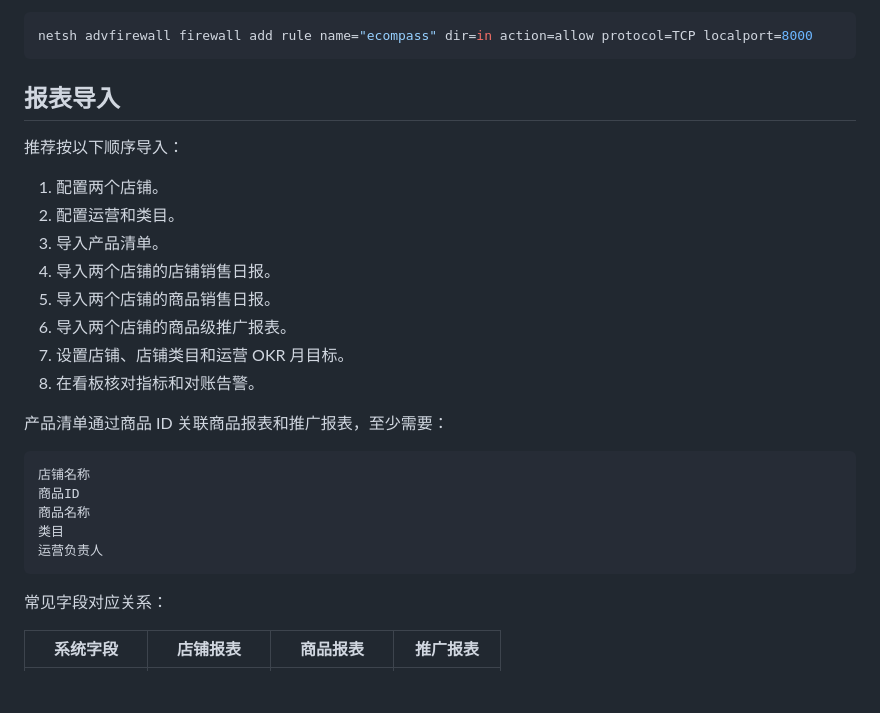
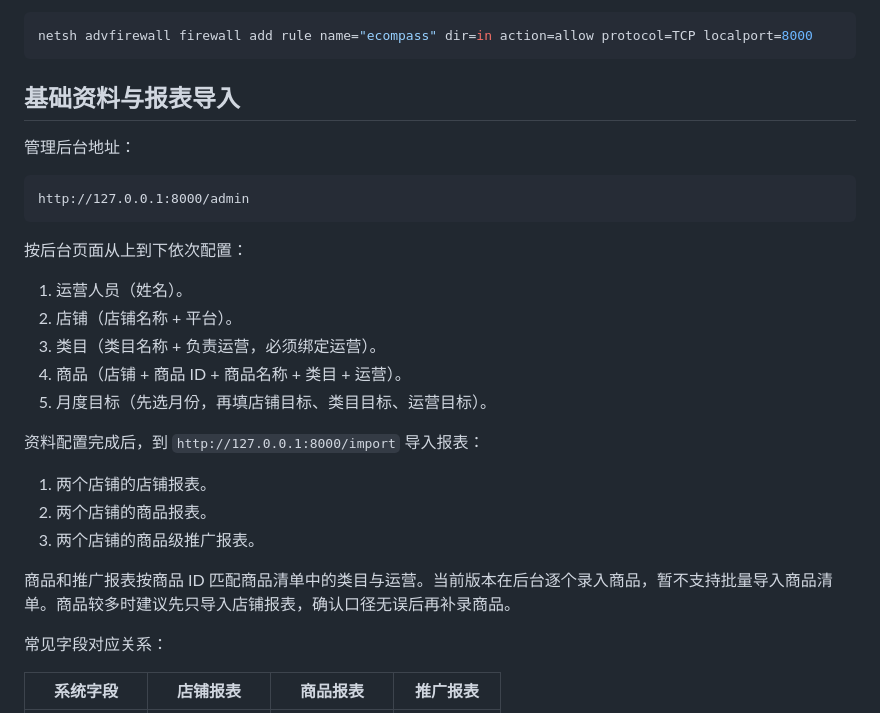
Before and after one commit to elliotsu1107/ecompass, a Markdown page: README.md, the part around the change. Rendered like a GitHub page; blank space fills up the shorter version.

Commit message:
docs(罗盘): 更新后台配置顺序说明

````diff
--- a/README.md
+++ b/README.md
@@ -128,28 +128,29 @@ http://<办公室电脑内网IP>:8000
 netsh advfirewall firewall add rule name="ecompass" dir=in action=allow protocol=TCP localport=8000
 ```
 
-## 报表导入
+## 基础资料与报表导入
 
-推荐按以下顺序导入：
-
-1. 配置两个店铺。
-2. 配置运营和类目。
-3. 导入产品清单。
-4. 导入两个店铺的店铺销售日报。
-5. 导入两个店铺的商品销售日报。
-6. 导入两个店铺的商品级推广报表。
-7. 设置店铺、店铺类目和运营 OKR 月目标。
-8. 在看板核对指标和对账告警。
-
-产品清单通过商品 ID 关联商品报表和推广报表，至少需要：
+管理后台地址：
 
 ```text
-店铺名称
-商品ID
-商品名称
-类目
-运营负责人
+http://127.0.0.1:8000/admin
 ```
+
+按后台页面从上到下依次配置：
+
+1. 运营人员（姓名）。
+2. 店铺（店铺名称 + 平台）。
+3. 类目（类目名称 + 负责运营，必须绑定运营）。
+4. 商品（店铺 + 商品 ID + 商品名称 + 类目 + 运营）。
+5. 月度目标（先选月份，再填店铺目标、类目目标、运营目标）。
+
+资料配置完成后，到 `http://127.0.0.1:8000/import` 导入报表：
+
+1. 两个店铺的店铺报表。
+2. 两个店铺的商品报表。
+3. 两个店铺的商品级推广报表。
+
+商品和推广报表按商品 ID 匹配商品清单中的类目与运营。当前版本在后台逐个录入商品，暂不支持批量导入商品清单。商品较多时建议先只导入店铺报表，确认口径无误后再补录商品。
 
 常见字段对应关系：
 
````
